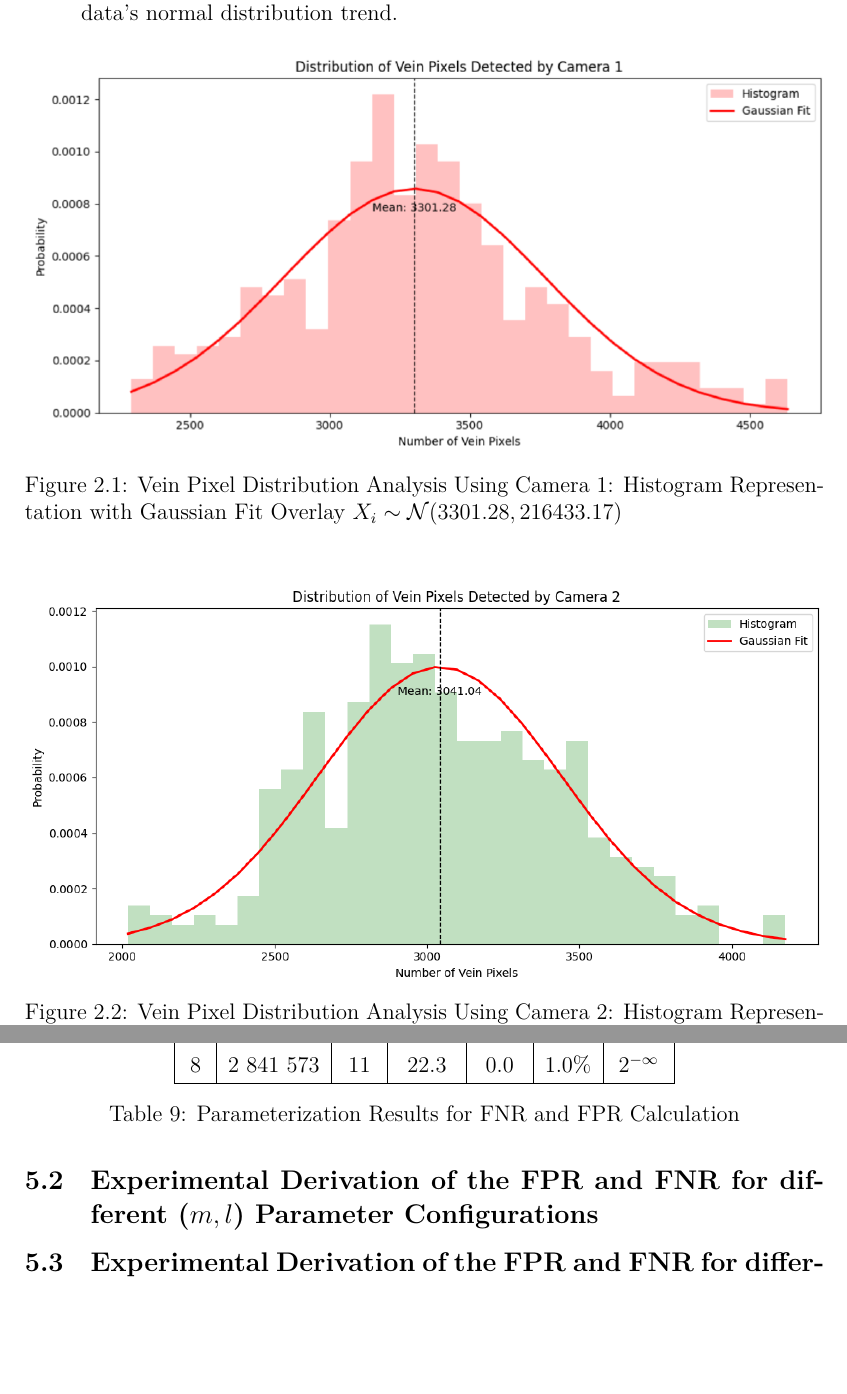
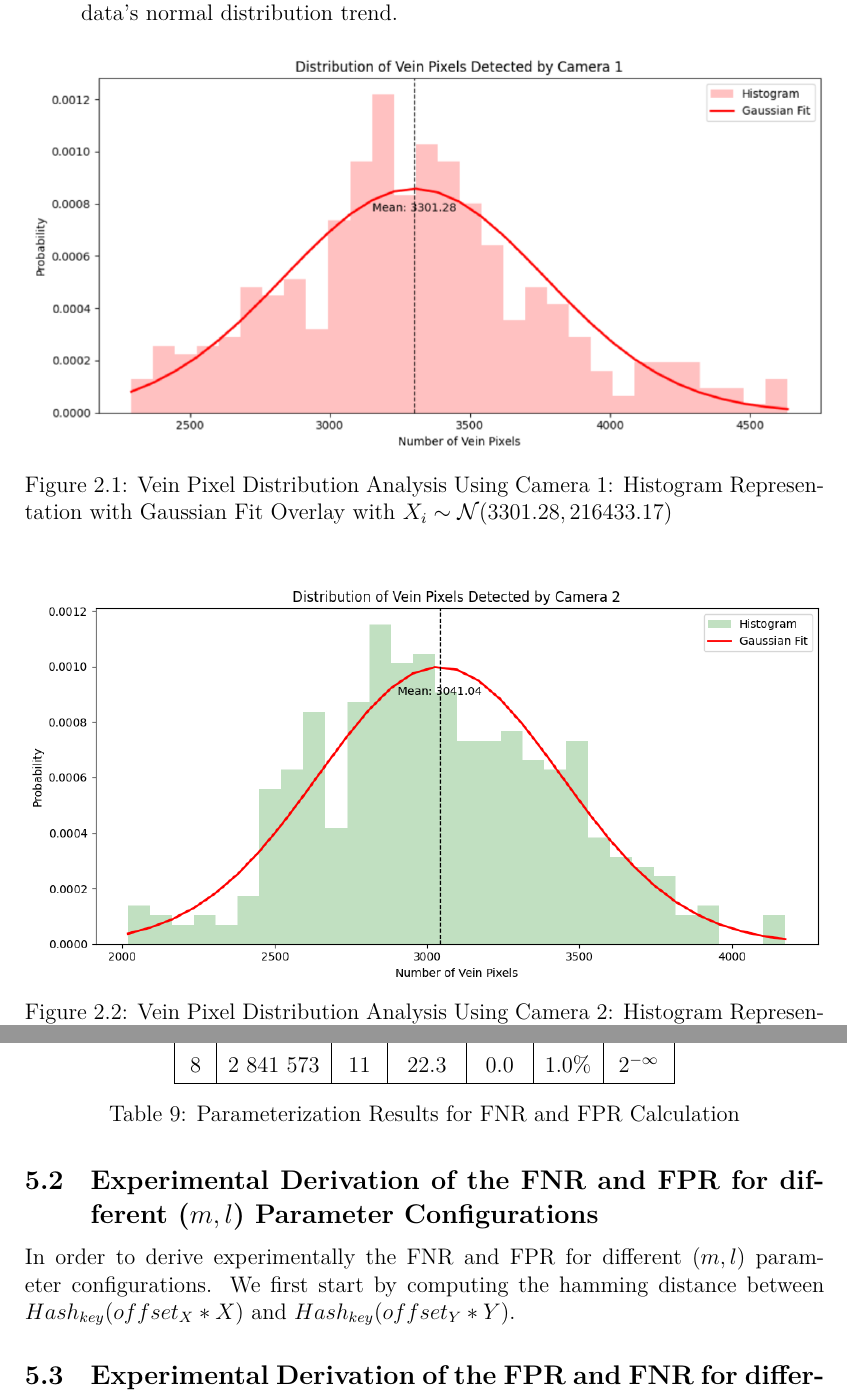
Before and after one commit to leagrieder/fuzzy-hashing, a LaTeX document (report/report.tex, which reads report/parts/Application:Private_Compact_Biometric_Matching.tex, report/parts/Biometric_Setting.tex): two parts of pages 11 and 36 of 39, joined at a grey line, cut so that both start at the same text, the shorter picture padded with empty space. Compiled offline with XeLaTeX.

Commit message:
Started working on FNR/FPR

```diff
--- a/report/parts/Application:Private_Compact_Biometric_Matching.tex
+++ b/report/parts/Application:Private_Compact_Biometric_Matching.tex
@@ -79,8 +79,10 @@ For instance, employing \(\Phi(-2.33) \approx 1\%\) as a benchmark, we calculate
     \label{tab:parameterization}
 \end{table}
 
-\subsection{Experimental Derivation of the FPR and FNR for different (\(m, l\)) Parameter Configurations}
+\subsection{Experimental Derivation of the FNR and FPR for different (\(m, l\)) Parameter Configurations}
 % Only PreHash
+%1. Comment on compute le hamming distance (algorithme + raisonnement) et pourquoi on le fait -> afin de vérifier s'il y a un match
+In order to derive experimentally the FNR and FPR for different (\(m, l\)) parameter configurations. We first start by computing the hamming distance between \(Hash_{key}(offset_X*X)\) and \(Hash_{key}(offset_Y*Y)\). %These results will be compared to the threshold (\(t\)) previously found in order to determine if there is a match: \(l - d_H(Hash_{key}(offset_X*X), Hash_{key}(offset_Y*Y)) \geq t\). After keeping count of the number of FNRs and FPRs we will be able to calculate en moyenne.
 
 \subsection{Experimental Derivation of the FPR and FNR for different (\(m, l\)) Parameter Configurations with Compression}
 % Post Hash
--- a/report/parts/Biometric_Setting.tex
+++ b/report/parts/Biometric_Setting.tex
@@ -95,7 +95,7 @@ Following the processing of all feature vectors, the algorithm computes the prob
     \begin{figure}[H]
         \centering
         \includegraphics[width=1\linewidth]{latex-img/distribution_veins_cam1.png}
-        \caption{Vein Pixel Distribution Analysis Using Camera 1: Histogram Representation with Gaussian Fit Overlay \(X_i \sim \mathcal{N}(3301.28, 216433.17)\)}
+        \caption{Vein Pixel Distribution Analysis Using Camera 1: Histogram Representation with Gaussian Fit Overlay with \(X_i \sim \mathcal{N}(3301.28, 216433.17)\)}
         \label{distribution_veins_cam1}
     \end{figure}
 
```
